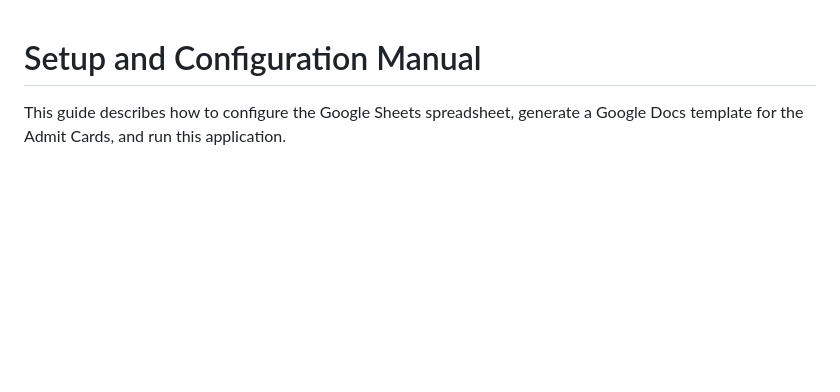
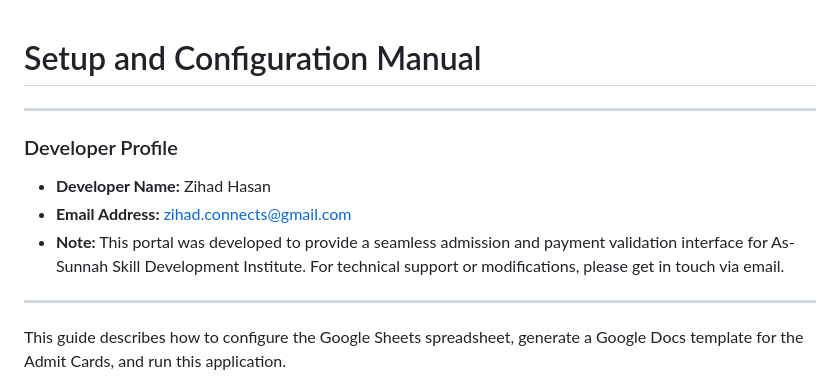
Before and after one commit to zihaaaad/admission, a Markdown page: SETUP.md, the part around the change. Rendered like a GitHub page; blank space fills up the shorter version.

Commit message:
Add developer profile details to SETUP.md

```diff
--- a/SETUP.md
+++ b/SETUP.md
@@ -1,4 +1,13 @@
 # Setup and Configuration Manual
+
+---
+
+### Developer Profile
+*   **Developer Name:** Zihad Hasan
+*   **Email Address:** zihad.connects@gmail.com
+*   **Note:** This portal was developed to provide a seamless admission and payment validation interface for As-Sunnah Skill Development Institute. For technical support or modifications, please get in touch via email.
+
+---
 
 This guide describes how to configure the Google Sheets spreadsheet, generate a Google Docs template for the Admit Cards, and run this application.
 
```
